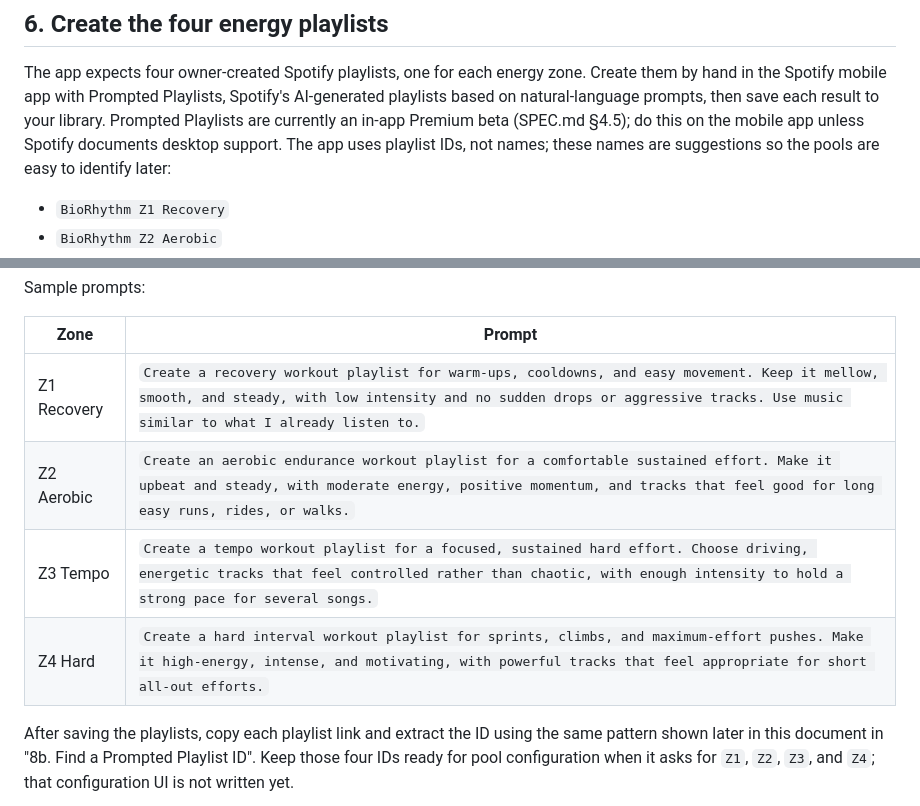
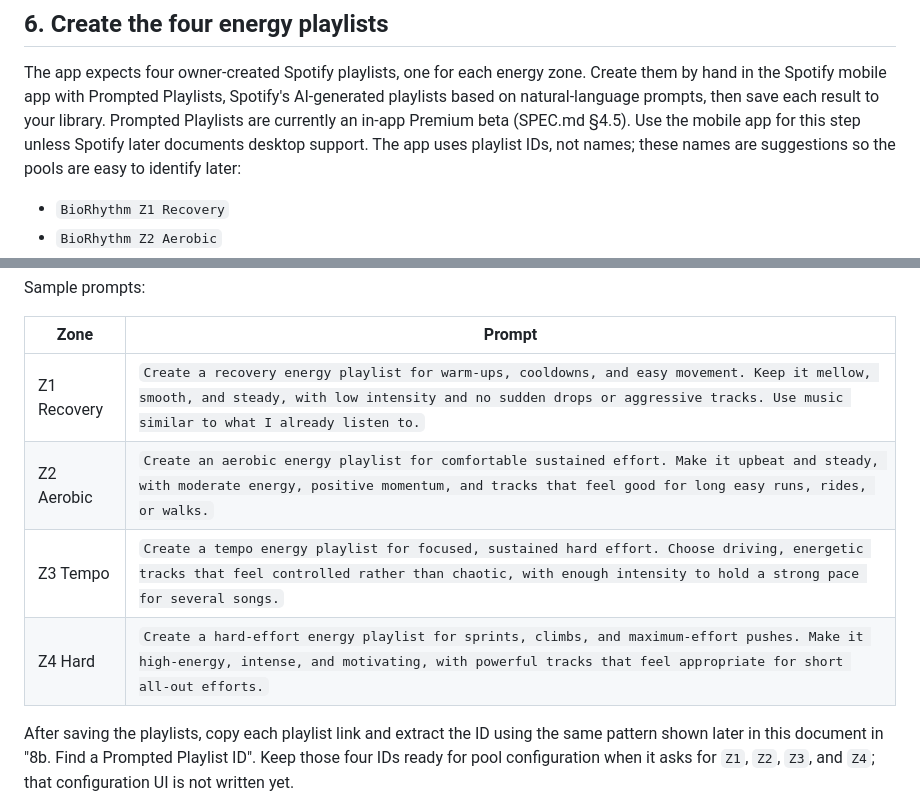
Before and after one commit to lifelike-and-believable/bio-rhythm, a Markdown page: docs/SETUP.md, 2 parts joined by grey strips. GitHub-like rendering.

Commit message:
Rephrase energy playlist prompt examples

```diff
--- a/docs/SETUP.md
+++ b/docs/SETUP.md
@@ -92,8 +92,8 @@ The app expects four owner-created Spotify playlists, one for each energy zone.
 Create them by hand in the Spotify mobile app with Prompted Playlists, Spotify's
 AI-generated playlists based on natural-language prompts, then save each result
 to your library. Prompted Playlists are currently an in-app Premium beta
-(SPEC.md §4.5); do this on the mobile app unless Spotify documents desktop
-support.
+(SPEC.md §4.5). Use the mobile app for this step unless Spotify later documents
+desktop support.
 The app uses playlist IDs, not names; these names are suggestions so the pools
 are easy to identify later:
 
@@ -111,10 +111,10 @@ Sample prompts:
 
 | Zone | Prompt |
 |---|---|
-| Z1 Recovery | `Create a recovery workout playlist for warm-ups, cooldowns, and easy movement. Keep it mellow, smooth, and steady, with low intensity and no sudden drops or aggressive tracks. Use music similar to what I already listen to.` |
-| Z2 Aerobic | `Create an aerobic endurance workout playlist for a comfortable sustained effort. Make it upbeat and steady, with moderate energy, positive momentum, and tracks that feel good for long easy runs, rides, or walks.` |
-| Z3 Tempo | `Create a tempo workout playlist for a focused, sustained hard effort. Choose driving, energetic tracks that feel controlled rather than chaotic, with enough intensity to hold a strong pace for several songs.` |
-| Z4 Hard | `Create a hard interval workout playlist for sprints, climbs, and maximum-effort pushes. Make it high-energy, intense, and motivating, with powerful tracks that feel appropriate for short all-out efforts.` |
+| Z1 Recovery | `Create a recovery energy playlist for warm-ups, cooldowns, and easy movement. Keep it mellow, smooth, and steady, with low intensity and no sudden drops or aggressive tracks. Use music similar to what I already listen to.` |
+| Z2 Aerobic | `Create an aerobic energy playlist for comfortable sustained effort. Make it upbeat and steady, with moderate energy, positive momentum, and tracks that feel good for long easy runs, rides, or walks.` |
+| Z3 Tempo | `Create a tempo energy playlist for focused, sustained hard effort. Choose driving, energetic tracks that feel controlled rather than chaotic, with enough intensity to hold a strong pace for several songs.` |
+| Z4 Hard | `Create a hard-effort energy playlist for sprints, climbs, and maximum-effort pushes. Make it high-energy, intense, and motivating, with powerful tracks that feel appropriate for short all-out efforts.` |
 
 After saving the playlists, copy each playlist link and extract the ID using the
 same pattern shown later in this document in "8b. Find a Prompted Playlist ID".
```
